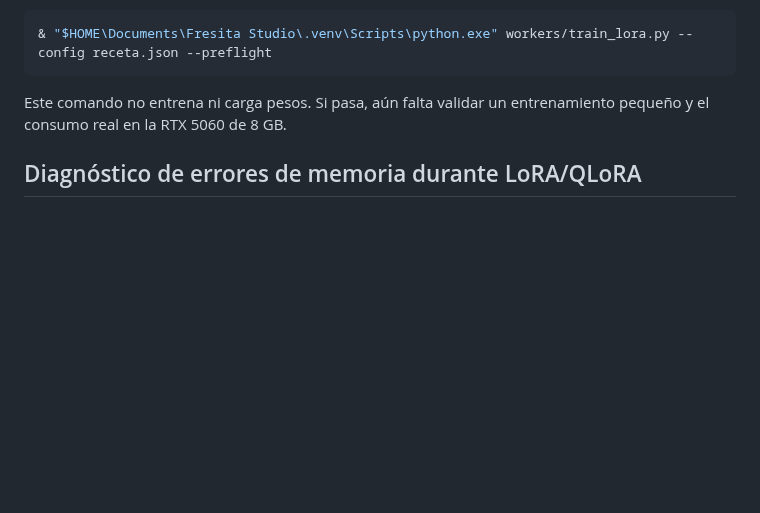
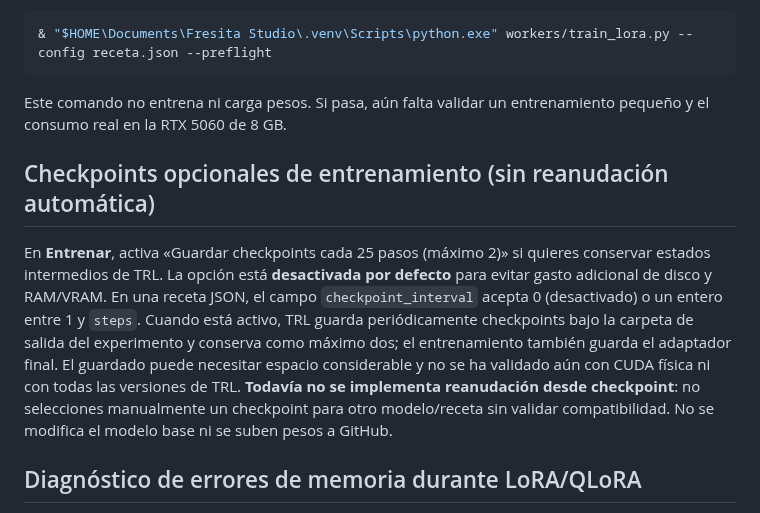
Before and after one commit to DannMorlet/Pruebas, a Markdown page: FresitaStudio/README.md, the part around the change. GitHub-like rendering; blank space fills up the shorter version.

Commit message:
docs(fresita): explicar checkpoints y límites sin prometer reanudación

```diff
--- a/FresitaStudio/README.md
+++ b/FresitaStudio/README.md
@@ -120,6 +120,19 @@ con `{"qlora": false}` (o `true` para QLoRA) y ejecuta:
 Este comando no entrena ni carga pesos. Si pasa, aún falta validar un
 entrenamiento pequeño y el consumo real en la RTX 5060 de 8 GB.
 
+## Checkpoints opcionales de entrenamiento (sin reanudación automática)
+En **Entrenar**, activa «Guardar checkpoints cada 25 pasos (máximo 2)» si quieres
+conservar estados intermedios de TRL. La opción está **desactivada por defecto**
+para evitar gasto adicional de disco y RAM/VRAM. En una receta JSON, el campo
+`checkpoint_interval` acepta 0 (desactivado) o un entero entre 1 y `steps`.
+Cuando está activo, TRL guarda periódicamente checkpoints bajo la carpeta de
+salida del experimento y conserva como máximo dos; el entrenamiento también
+guarda el adaptador final. El guardado puede necesitar espacio considerable
+y no se ha validado aún con CUDA física ni con todas las versiones de TRL.
+**Todavía no se implementa reanudación desde checkpoint**: no selecciones
+manualmente un checkpoint para otro modelo/receta sin validar compatibilidad.
+No se modifica el modelo base ni se suben pesos a GitHub.
+
 ## Diagnóstico de errores de memoria durante LoRA/QLoRA
 Si la carga del modelo, preparación, entrenamiento o evaluación fallan por un error
 reconocible de **VRAM CUDA**, Fresita emite una línea `FRESITA_DIAGNOSTICO`
```
